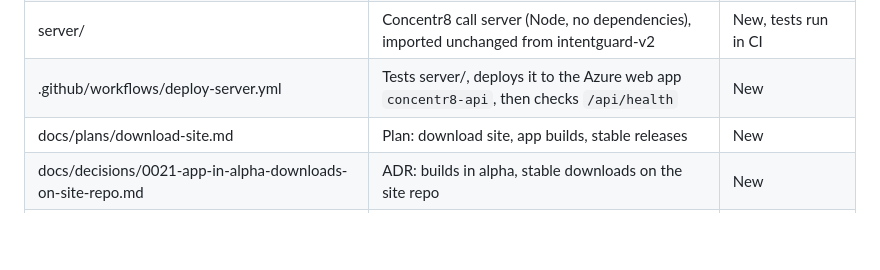
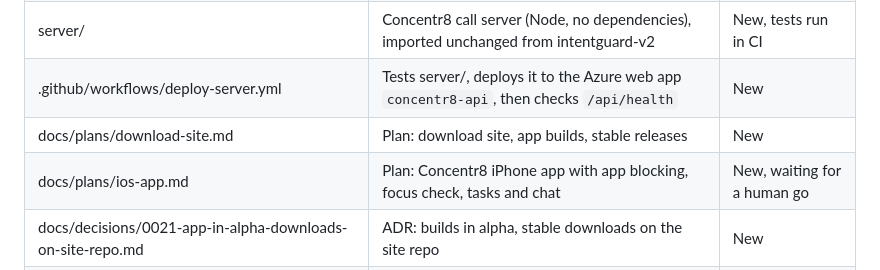
Before and after one commit to concentr8/alpha, a Markdown page: docs/architecture.md, the part around the change. Drawn GitHub-style; blank space fills up the shorter version.

```diff
--- a/docs/architecture.md
+++ b/docs/architecture.md
@@ -46,6 +46,7 @@ existing inline blocks plus the pure helper documented in ADR 0028.
 | server/ | Concentr8 call server (Node, no dependencies), imported unchanged from intentguard-v2 | New, tests run in CI |
 | .github/workflows/deploy-server.yml | Tests server/, deploys it to the Azure web app `concentr8-api`, then checks `/api/health` | New |
 | docs/plans/download-site.md | Plan: download site, app builds, stable releases | New |
+| docs/plans/ios-app.md | Plan: Concentr8 iPhone app with app blocking, focus check, tasks and chat | New, waiting for a human go |
 | docs/decisions/0021-app-in-alpha-downloads-on-site-repo.md | ADR: builds in alpha, stable downloads on the site repo | New |
 | app/main.js | Desktop app: opens `frontend/index.html` in a window; web links (and the Google sign-in) go to the default browser | New |
 | app/desktop/links.js | Decides which addresses may go to the default browser: only http and https (ADR 0035) | New |
```
Also changed, not shown: docs/plans/ios-app.md (added, +93 -0 lines).
